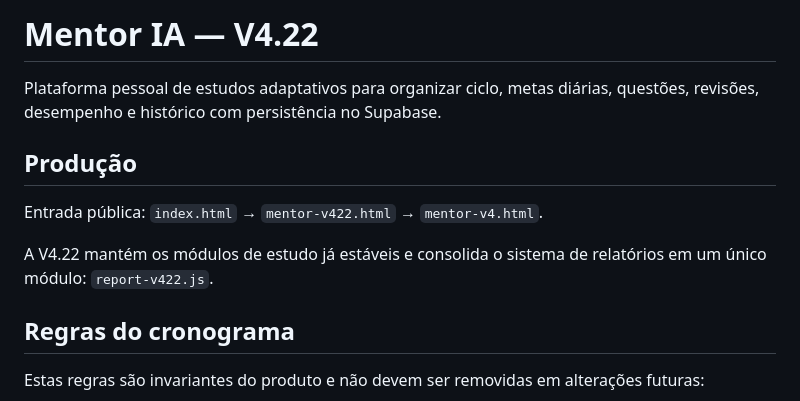
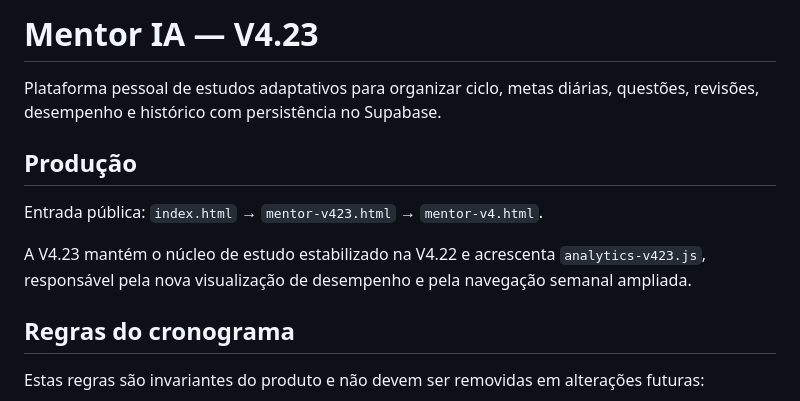
Before and after one commit to moisesmachado002-boop/SIMULADO-01, a Markdown page: README.md, the part around one of its changes. Drawn GitHub-style.

```diff
--- a/README.md
+++ b/README.md
@@ -1,12 +1,12 @@
-# Mentor IA — V4.22
+# Mentor IA — V4.23
 
 Plataforma pessoal de estudos adaptativos para organizar ciclo, metas diárias, questões, revisões, desempenho e histórico com persistência no Supabase.
 
 ## Produção
 
-Entrada pública: `index.html` → `mentor-v422.html` → `mentor-v4.html`.
+Entrada pública: `index.html` → `mentor-v423.html` → `mentor-v4.html`.
 
-A V4.22 mantém os módulos de estudo já estáveis e consolida o sistema de relatórios em um único módulo: `report-v422.js`.
+A V4.23 mantém o núcleo de estudo estabilizado na V4.22 e acrescenta `analytics-v423.js`, responsável pela nova visualização de desempenho e pela navegação semanal ampliada.
 
 ## Regras do cronograma
 
```
Also changed, not shown: other parts of README.md (+38 -15 lines).
